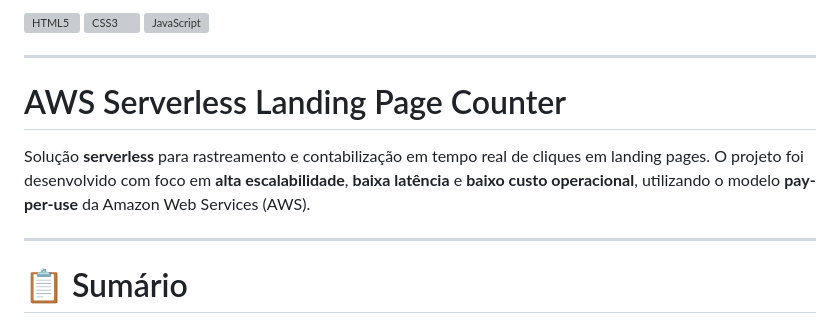
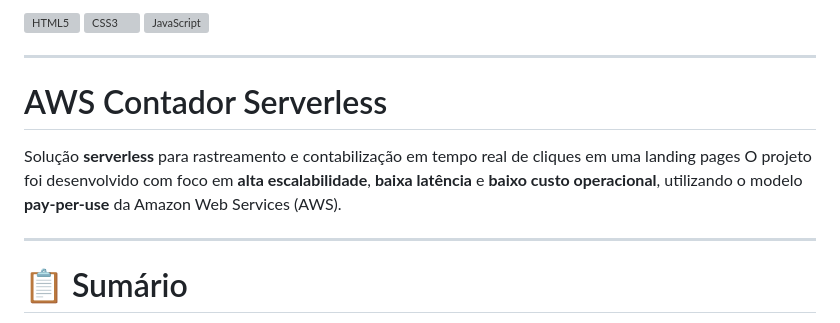
Before and after one commit to DavidB-td/serverless-landing-page-counter, a Markdown page: README.md, the part around the change. Rendered like a GitHub page; grey boxes are pictures that could not be loaded.

Commit message:
att readme

```diff
--- a/README.md
+++ b/README.md
@@ -33,9 +33,9 @@
 
 ---
 
-# AWS Serverless Landing Page Counter
+# AWS Contador Serverless
 
-Solução **serverless** para rastreamento e contabilização em tempo real de cliques em landing pages. O projeto foi desenvolvido com foco em **alta escalabilidade**, **baixa latência** e **baixo custo operacional**, utilizando o modelo **pay-per-use** da Amazon Web Services (AWS).
+Solução **serverless** para rastreamento e contabilização em tempo real de cliques em uma landing pages O projeto foi desenvolvido com foco em **alta escalabilidade**, **baixa latência** e **baixo custo operacional**, utilizando o modelo **pay-per-use** da Amazon Web Services (AWS).
 
 ---
 
```
